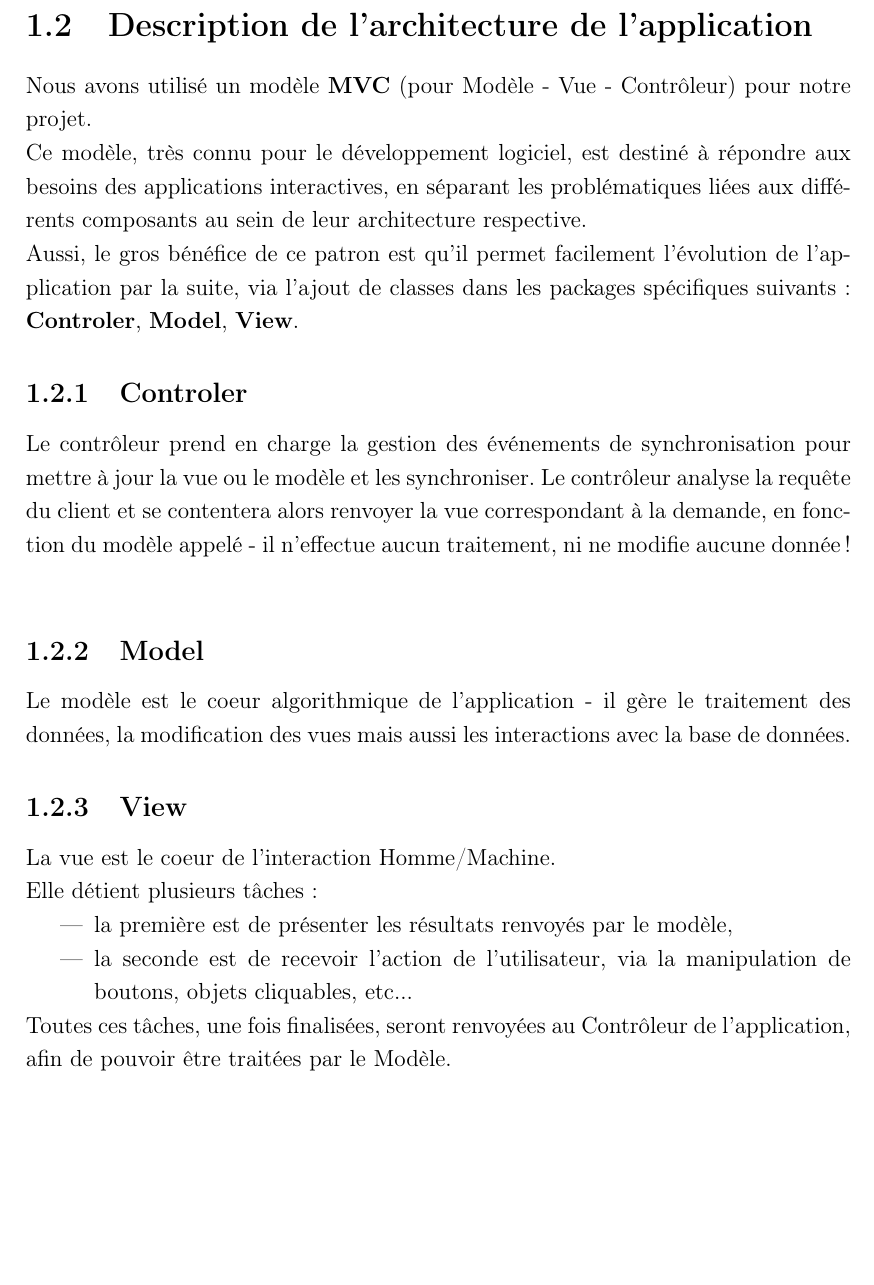
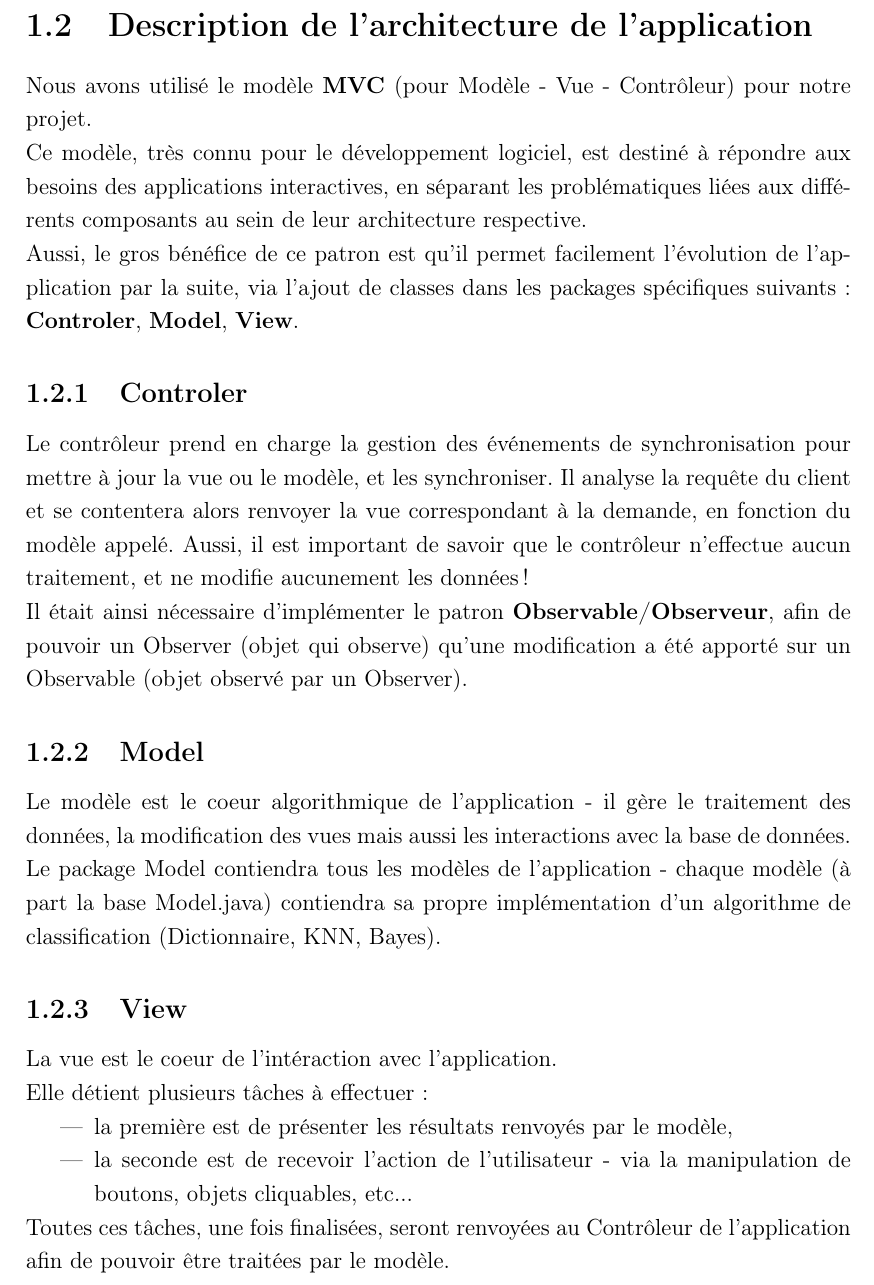
Before and after one commit to k0pernicus/BehAnTweet, a LaTeX document (rapport_src/Rapport_PJI_Carette_Verkyndt.tex): part of page 5 of 10, cut so that both start at the same text, the shorter picture padded with empty space. Compiled offline with pdfLaTeX.

Commit message:
Rapport_PJI_Carette_Verkyndt.tex : Modification de l'Architecture de l'application

```diff
--- a/rapport_src/Rapport_PJI_Carette_Verkyndt.tex
+++ b/rapport_src/Rapport_PJI_Carette_Verkyndt.tex
@@ -109,29 +109,32 @@ Svn a lui été utilisé pour transmettre la version principale du logiciel sur
 
 \section{Description de l'architecture de l'application}
 
-Nous avons utilisé un modèle \textbf{MVC} (pour Modèle - Vue - Contrôleur) pour notre projet.\\
+Nous avons utilisé le modèle \textbf{MVC} (pour Modèle - Vue - Contrôleur) pour notre projet.\\
 Ce modèle, très connu pour le développement logiciel, est destiné à répondre aux besoins des applications interactives, en séparant les problématiques liées aux différents composants au sein de leur architecture respective.\\
 Aussi, le gros bénéfice de ce patron est qu'il permet facilement l'évolution de l'application par la suite, via l'ajout de classes dans les packages spécifiques suivants: \textbf{Controler}, \textbf{Model}, \textbf{View}.
 
 \subsection{Controler}
 
-Le contrôleur prend en charge la gestion des événements de synchronisation pour mettre à jour la vue ou le modèle et les synchroniser. Le contrôleur analyse la requête du client et se contentera alors renvoyer la vue correspondant à la demande, en fonction du modèle appelé - il n'effectue aucun traitement, ni ne modifie aucune donnée!
+Le contrôleur prend en charge la gestion des événements de synchronisation pour mettre à jour la vue ou le modèle, et les synchroniser. Il analyse la requête du client et se contentera alors renvoyer la vue correspondant à la demande, en fonction du modèle appelé. Aussi, il est important de savoir que le contrôleur n'effectue aucun traitement, et ne modifie aucunement les données!
 \\
+Il était ainsi nécessaire d'implémenter le patron \textbf{Observable/Observeur}, afin de pouvoir un Observer (objet qui observe) qu'une modification a été apporté sur un Observable (objet observé par un Observer).
 
 \subsection{Model}
 
 Le modèle est le coeur algorithmique de l'application - il gère le traitement des données, la modification des vues mais aussi les interactions avec la base de données.
+\\
+Le package Model contiendra tous les modèles de l'application - chaque modèle (à part la base Model.java) contiendra sa propre implémentation d'un algorithme de classification (Dictionnaire, KNN, Bayes).
 
 \subsection{View}
 
-La vue est le coeur de l'interaction Homme/Machine.
+La vue est le coeur de l'intéraction avec l'application.
 \\
-Elle détient plusieurs tâches:
+Elle détient plusieurs tâches à effectuer:
 \begin{itemize}
 \item{la première est de présenter les résultats renvoyés par le modèle,}
-\item{la seconde est de recevoir l'action de l'utilisateur, via la manipulation de boutons, objets cliquables, etc...}
+\item{la seconde est de recevoir l'action de l'utilisateur - via la manipulation de boutons, objets cliquables, etc...}
 \end{itemize}
-Toutes ces tâches, une fois finalisées, seront renvoyées au Contrôleur de l'application, afin de pouvoir être traitées par le Modèle.
+Toutes ces tâches, une fois finalisées, seront renvoyées au Contrôleur de l'application afin de pouvoir être traitées par le modèle.
 
 \section{Interface graphique}
 
```
